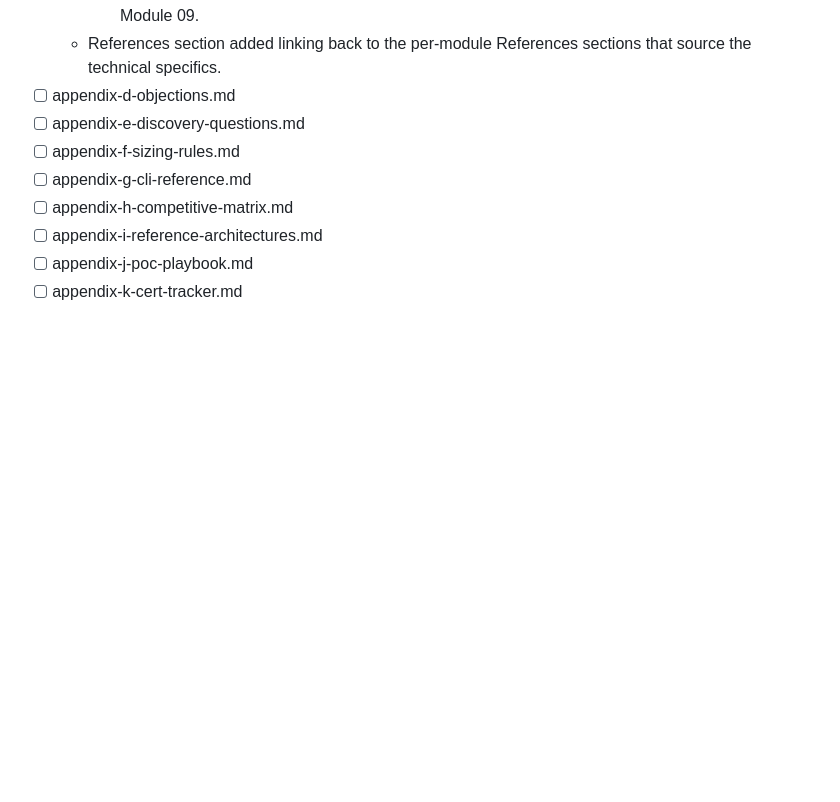
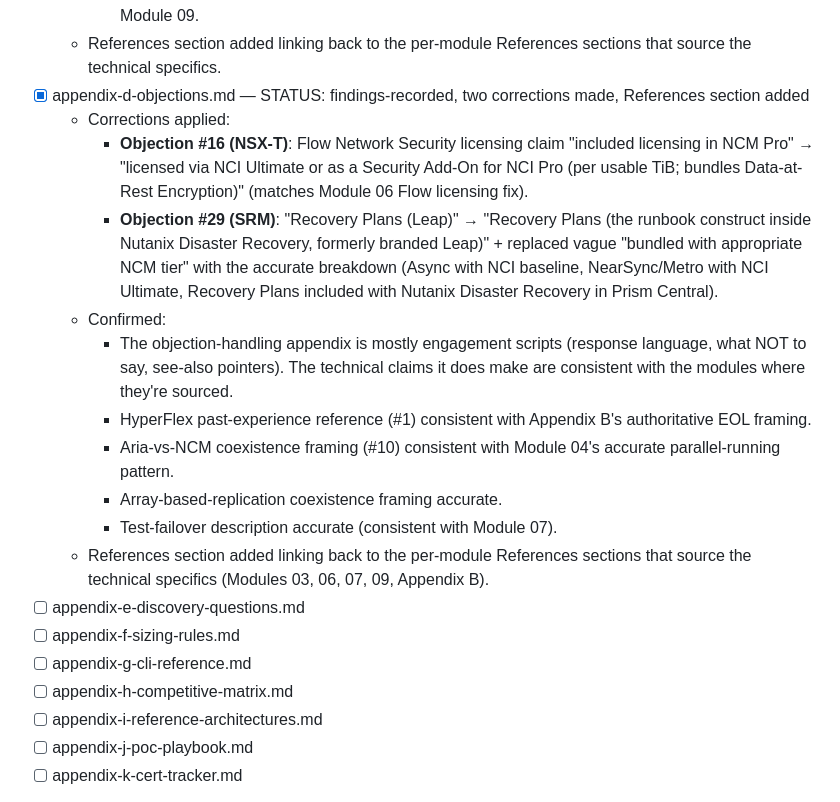
Before and after one commit to nixfred/nutanix, a Markdown page: todo.md, the part around the change. Drawn GitHub-style; blank space fills up the shorter version.

Commit message:
review: appendix-d-objections.md; 2 licensing corrections, References added
WHAT: Phase TR pass on the customer-objection handbook. Mostly
engagement scripts (response language, what NOT to say, see-also
pointers). Two technical-claim corrections needed where the
objection responses reference Flow licensing and Recovery Plans
naming / packaging.

CORRECTIONS APPLIED:

1. Objection #16 (NSX-T migration): Flow Network Security claim
   "included licensing in NCM Pro" -> "licensed via NCI Ultimate
   or as a Security Add-On for NCI Pro (per usable TiB; bundles
   Data-at-Rest Encryption)". Matches Module 06 fix.

2. Objection #29 (SRM): "Recovery Plans (Leap)" -> "Recovery Plans
   (the runbook construct inside Nutanix Disaster Recovery,
   formerly branded Leap)" + replaced vague "bundled with
   appropriate NCM tier" with the accurate breakdown: Async with
   NCI baseline, NearSync/Metro with NCI Ultimate, Recovery Plans
   included with Nutanix Disaster Recovery in Prism Central.
   Matches Module 07 rename and Module 09 NCI structure.

VERIFIED (no change required):
- HyperFlex past-experience reference (#1) consistent with
  Appendix B's authoritative EOL framing.
- Aria-vs-NCM coexistence framing (#10) consistent with Module 04.
- Array-based-replication coexistence framing accurate.
- Test-failover description accurate (Module 07).

REFERENCES SECTION ADDED linking back to Modules 03 (Broadcom
pricing), 06 (Flow licensing), 07 (Nutanix DR rename), 09 (NCI
tier structure), and Appendix B (HyperFlex EOL).

DISCIPLINE: Five appendix files done (A two halves, B, C, D),
eight remain (E through K).

TAGS: review, technical-review, phase-TR, appendix-d, objections,
flow-licensing, leap-rename, nci, citations, references

```diff
--- a/todo.md
+++ b/todo.md
@@ -309,7 +309,17 @@ Appendices:
     - Cisco UCS-based Nutanix migration path in Scenario 4 aligns with the OEM partnership product (Cisco Compute Hyperconverged with Nutanix) surfaced in Appendix B.
     - Greenfield hardware sourcing recommendations (HCIR / OEM / NX) in Scenario 9 consistent with Module 09.
   - References section added linking back to the per-module References sections that source the technical specifics.
-- [ ] appendix-d-objections.md
+- [x] appendix-d-objections.md — STATUS: findings-recorded, two corrections made, References section added
+  - Corrections applied:
+    - **Objection #16 (NSX-T)**: Flow Network Security licensing claim "included licensing in NCM Pro" → "licensed via NCI Ultimate or as a Security Add-On for NCI Pro (per usable TiB; bundles Data-at-Rest Encryption)" (matches Module 06 Flow licensing fix).
+    - **Objection #29 (SRM)**: "Recovery Plans (Leap)" → "Recovery Plans (the runbook construct inside Nutanix Disaster Recovery, formerly branded Leap)" + replaced vague "bundled with appropriate NCM tier" with the accurate breakdown (Async with NCI baseline, NearSync/Metro with NCI Ultimate, Recovery Plans included with Nutanix Disaster Recovery in Prism Central).
+  - Confirmed:
+    - The objection-handling appendix is mostly engagement scripts (response language, what NOT to say, see-also pointers). The technical claims it does make are consistent with the modules where they're sourced.
+    - HyperFlex past-experience reference (#1) consistent with Appendix B's authoritative EOL framing.
+    - Aria-vs-NCM coexistence framing (#10) consistent with Module 04's accurate parallel-running pattern.
+    - Array-based-replication coexistence framing accurate.
+    - Test-failover description accurate (consistent with Module 07).
+  - References section added linking back to the per-module References sections that source the technical specifics (Modules 03, 06, 07, 09, Appendix B).
 - [ ] appendix-e-discovery-questions.md
 - [ ] appendix-f-sizing-rules.md
 - [ ] appendix-g-cli-reference.md
```
Also changed, not shown: 1 other file.
